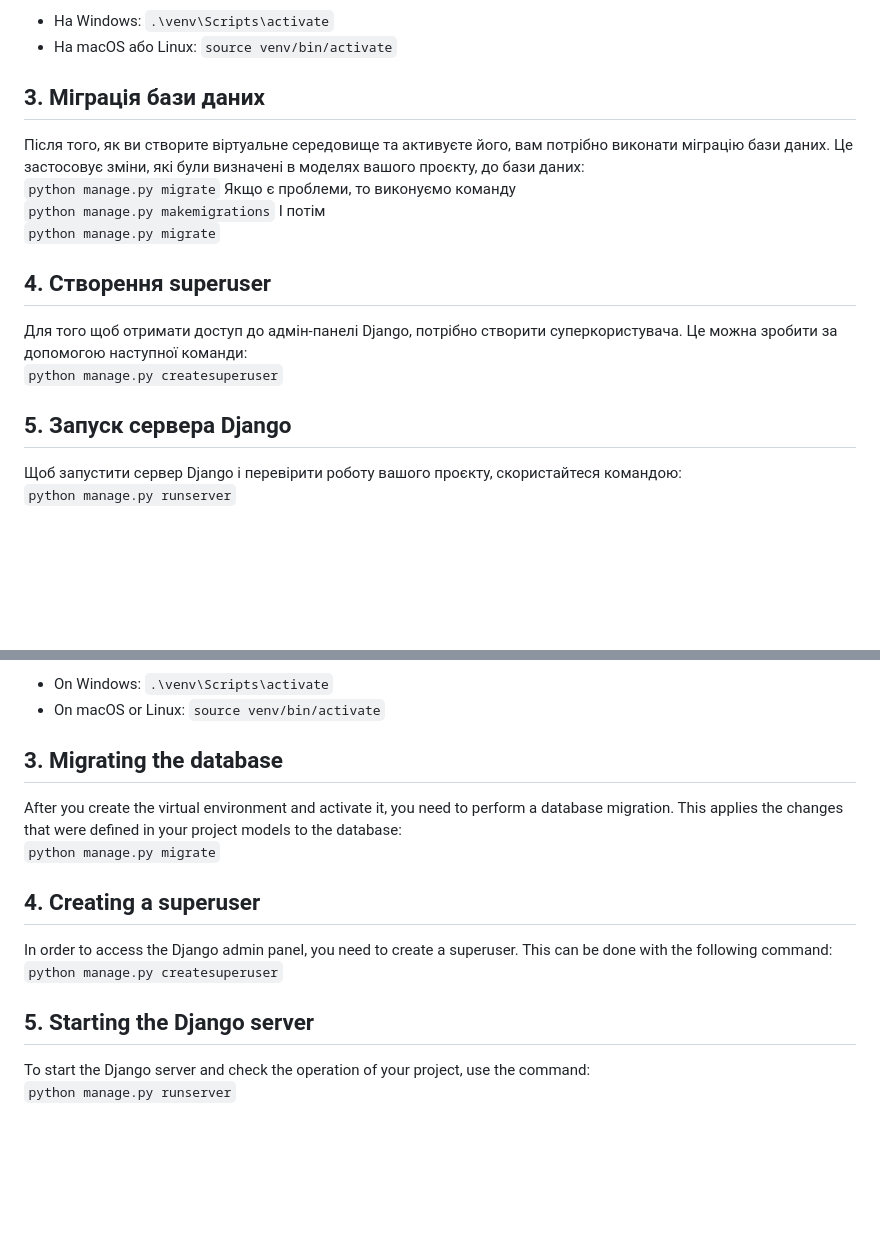
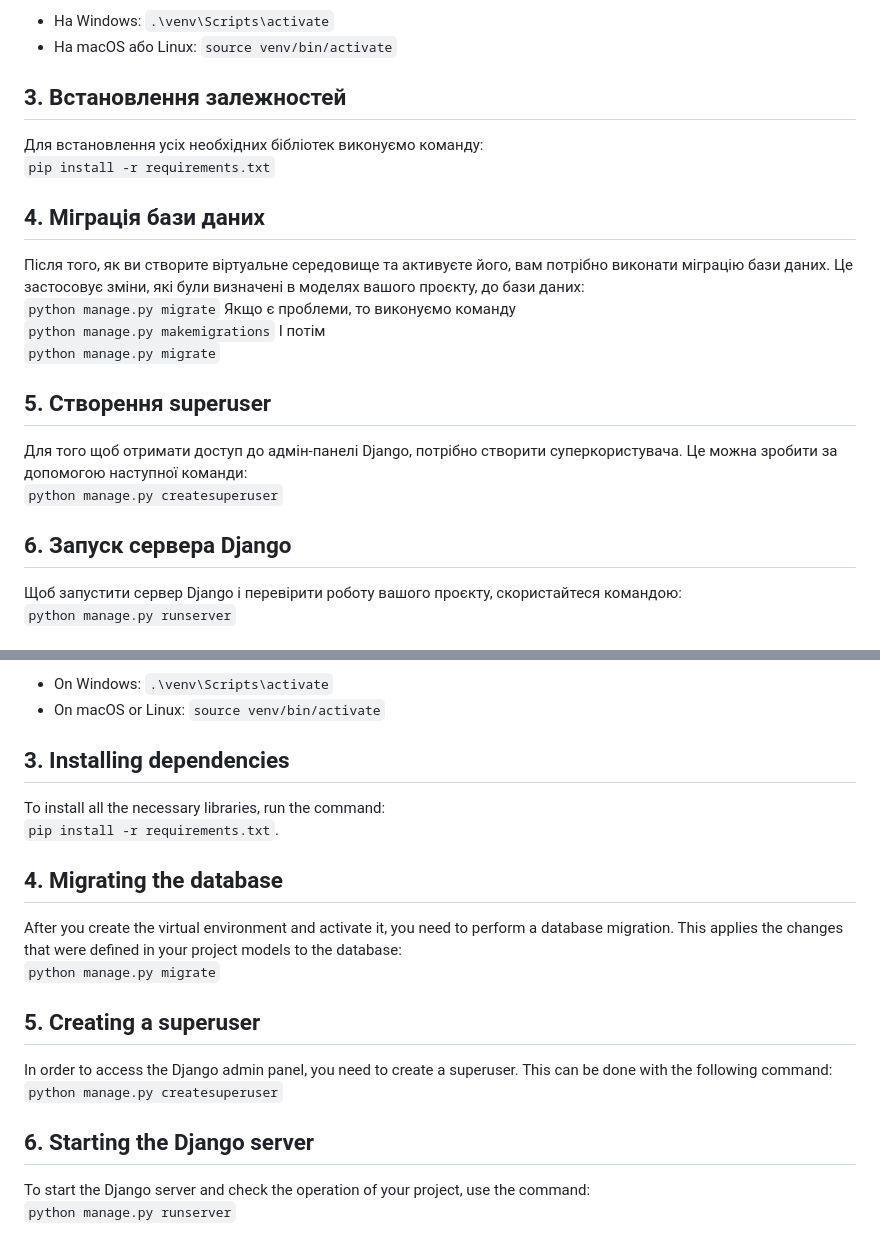
Before and after one commit to xgrsai/wteam_finw, a Markdown page: README.md, 2 parts joined by grey strips. GitHub-like rendering; blank space fills up the shorter version.

```diff
--- a/README.md
+++ b/README.md
@@ -17,17 +17,20 @@ Personal finance management platform (FinW) - helps users track expenses, foreca
 `.\venv\Scripts\activate`
 - На macOS або Linux:
 `source venv/bin/activate`
-## 3. Міграція бази даних
+## 3. Встановлення залежностей
+Для встановлення усіх необхідних бібліотек виконуємо команду:<br>
+`pip install -r requirements.txt`
+## 4. Міграція бази даних
 Після того, як ви створите віртуальне середовище та активуєте його, вам потрібно виконати міграцію бази даних. Це застосовує зміни, які були визначені в моделях вашого проєкту, до бази даних:<br>
 `python manage.py migrate`
 Якщо є проблеми, то виконуємо команду<br>
 `python manage.py makemigrations`
 І потім<br>
 `python manage.py migrate`
-## 4. Створення superuser
+## 5. Створення superuser
 Для того щоб отримати доступ до адмін-панелі Django, потрібно створити суперкористувача. Це можна зробити за допомогою наступної команди:<br>
 `python manage.py createsuperuser`
-## 5. Запуск сервера Django
+## 6. Запуск сервера Django
 Щоб запустити сервер Django і перевірити роботу вашого проєкту, скористайтеся командою:<br>
 `python manage.py runserver`
 
@@ -43,12 +46,15 @@ Activate the virtual environment:
 `.\venv\Scripts\activate`
 - On macOS or Linux:
 `source venv/bin/activate`
-## 3. Migrating the database
+## 3. Installing dependencies
+To install all the necessary libraries, run the command:<br>
+`pip install -r requirements.txt`.
+## 4. Migrating the database
 After you create the virtual environment and activate it, you need to perform a database migration. This applies the changes that were defined in your project models to the database:<br>
 `python manage.py migrate`
-## 4. Creating a superuser
+## 5. Creating a superuser
 In order to access the Django admin panel, you need to create a superuser. This can be done with the following command:<br>
 `python manage.py createsuperuser`
-## 5. Starting the Django server
+## 6. Starting the Django server
 To start the Django server and check the operation of your project, use the command:<br>
 `python manage.py runserver`
```
